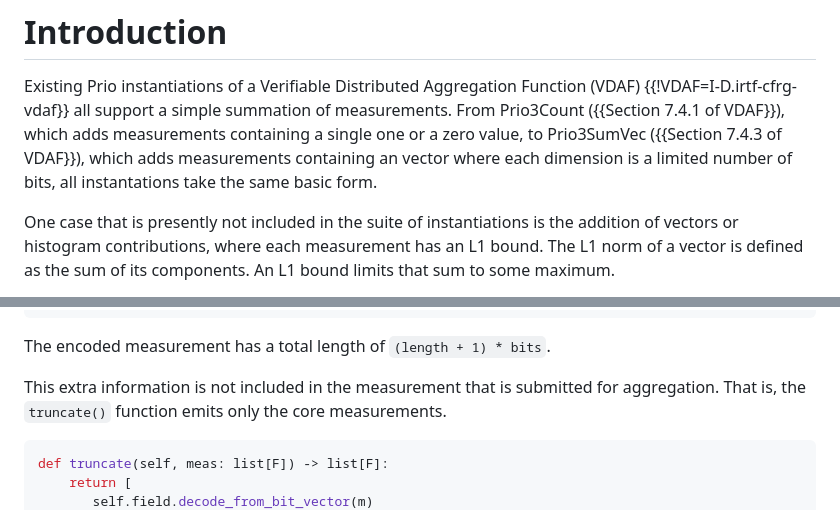
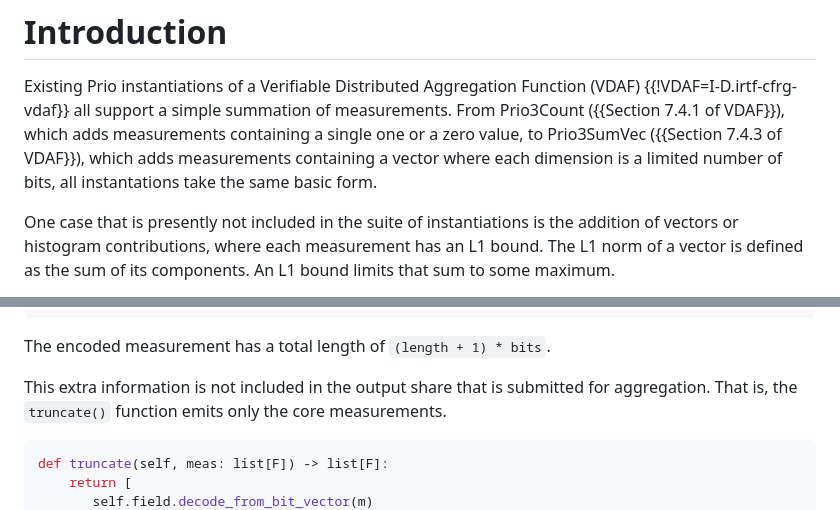
Before and after one commit to ietf-wg-ppm/draft-ietf-ppm-l1-bound-sum, a Markdown page: draft-thomson-ppm-l1-bound-sum.md, 2 parts joined by grey strips. GitHub-like rendering.

Commit message:
Editorial changes

```diff
--- a/draft-thomson-ppm-l1-bound-sum.md
+++ b/draft-thomson-ppm-l1-bound-sum.md
@@ -55,7 +55,7 @@ all support a simple summation of measurements.
 From Prio3Count ({{Section 7.4.1 of VDAF}}),
 which adds measurements containing a single one or a zero value,
 to Prio3SumVec ({{Section 7.4.3 of VDAF}}),
-which adds measurements containing an vector where each dimension is a limited number of bits,
+which adds measurements containing a vector where each dimension is a limited number of bits,
 all instantations take the same basic form.
 
 One case that is presently not included in the suite of instantiations
@@ -139,7 +139,7 @@ def encode(self, measurement: list[int]) -> list[F]:
 
 The encoded measurement has a total length of `(length + 1) * bits`.
 
-This extra information is not included in the measurement
+This extra information is not included in the output share
 that is submitted for aggregation.
 That is, the `truncate()` function emits only the core measurements.
 
```
